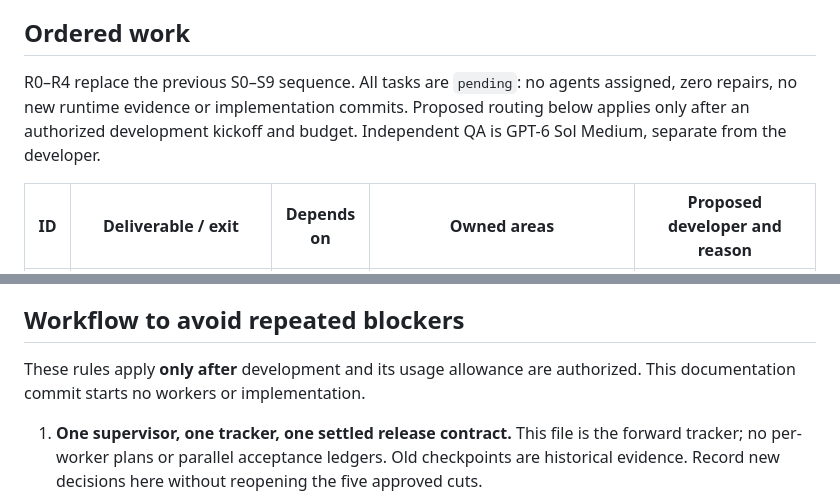
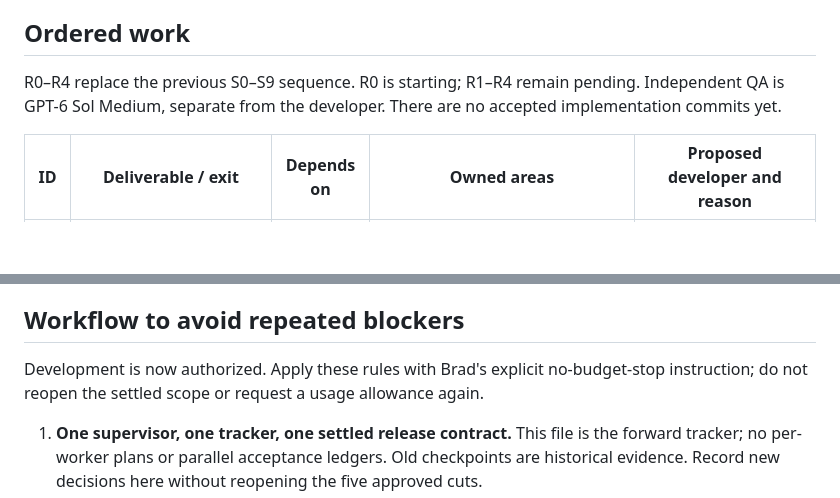
Before and after one commit to fooplugins/foogallery-migrate, a Markdown page: docs/dev-plan.md, 2 parts joined by grey strips. Rendered like a GitHub page; blank space fills up the shorter version.

```diff
--- a/docs/dev-plan.md
+++ b/docs/dev-plan.md
@@ -67,7 +67,7 @@ Historical receipts: [October 20 review](pr15-review-checkpoint-2026-10-20.md),
 
 ## Ordered work
 
-R0–R4 replace the previous S0–S9 sequence. All tasks are `pending`: no agents assigned, zero repairs, no new runtime evidence or implementation commits. Proposed routing below applies only after an authorized development kickoff and budget. Independent QA is GPT-6 Sol Medium, separate from the developer.
+R0–R4 replace the previous S0–S9 sequence. R0 is starting; R1–R4 remain pending. Independent QA is GPT-6 Sol Medium, separate from the developer. There are no accepted implementation commits yet.
 
 | ID | Deliverable / exit | Depends on | Owned areas | Proposed developer and reason |
 |---|---|---|---|---|
@@ -155,7 +155,7 @@ Do not require every historical allocator/host-identity experiment to pass after
 
 ## Workflow to avoid repeated blockers
 
-These rules apply **only after** development and its usage allowance are authorized. This documentation commit starts no workers or implementation.
+Development is now authorized. Apply these rules with Brad's explicit no-budget-stop instruction; do not reopen the settled scope or request a usage allowance again.
 
 1. **One supervisor, one tracker, one settled release contract.** This file is the forward tracker; no per-worker plans or parallel acceptance ledgers. Old checkpoints are historical evidence. Record new decisions here without reopening the five approved cuts.
 2. **Prepare the environment once.** Record the disposable site's ownership, runner, dependencies, runtime-floor access and teardown. Reuse it; never assume old private fixture paths exist. Missing access is a real blocker, not a reason to invent another test platform.
```
Also changed, not shown: other parts of docs/dev-plan.md (+11 -11 lines).
